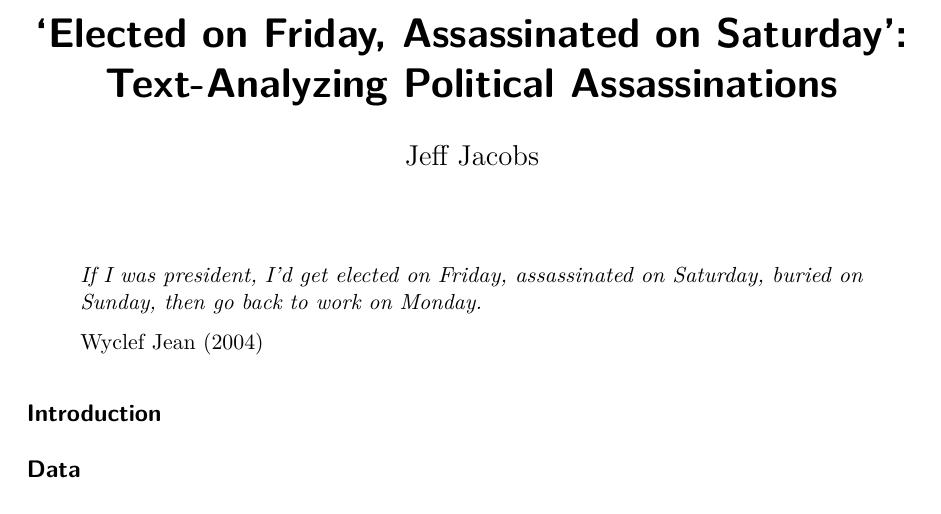
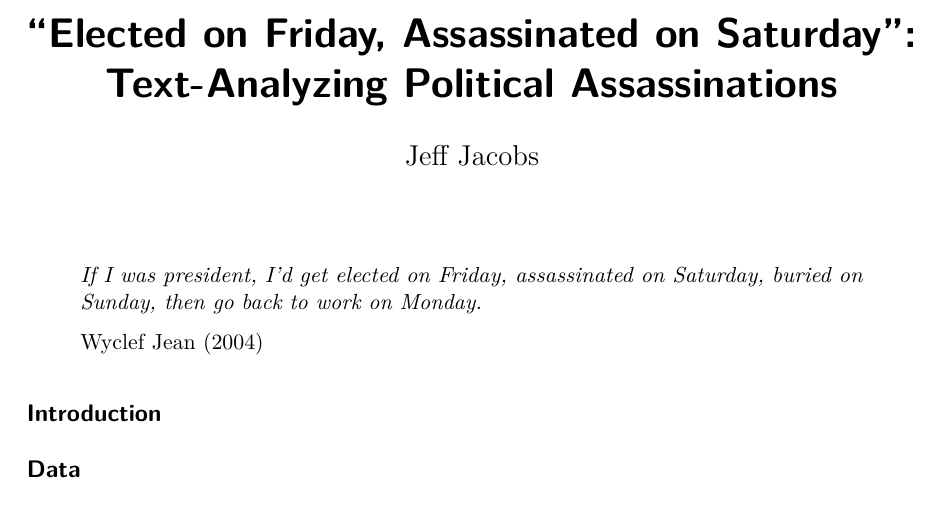
Before and after one commit to jpowerj/elected-on-friday, a LaTeX document (_tex/index.tex): part of the page, cut so that both start at the same text. Compiled offline with pdfLaTeX.

Commit message:
Built site for gh-pages

```diff
--- a/_tex/index.tex
+++ b/_tex/index.tex
@@ -185,7 +185,7 @@
 \IfFileExists{xurl.sty}{\usepackage{xurl}}{} % add URL line breaks if available
 \urlstyle{same}
 \hypersetup{
-  pdftitle={`Elected on Friday, Assassinated on Saturday': Text-Analyzing Political Assassinations},
+  pdftitle={``Elected on Friday, Assassinated on Saturday'': Text-Analyzing Political Assassinations},
   colorlinks=true,
   linkcolor={blue},
   filecolor={Maroon},
@@ -194,7 +194,7 @@
   pdfcreator={LaTeX via pandoc}}
 
 
-\title{`Elected on Friday, Assassinated on Saturday': Text-Analyzing
+\title{``Elected on Friday, Assassinated on Saturday'': Text-Analyzing
 Political Assassinations}
 \author{Jeff Jacobs}
 \date{}
```
Also changed, not shown: index.pdf, 2 other files.
